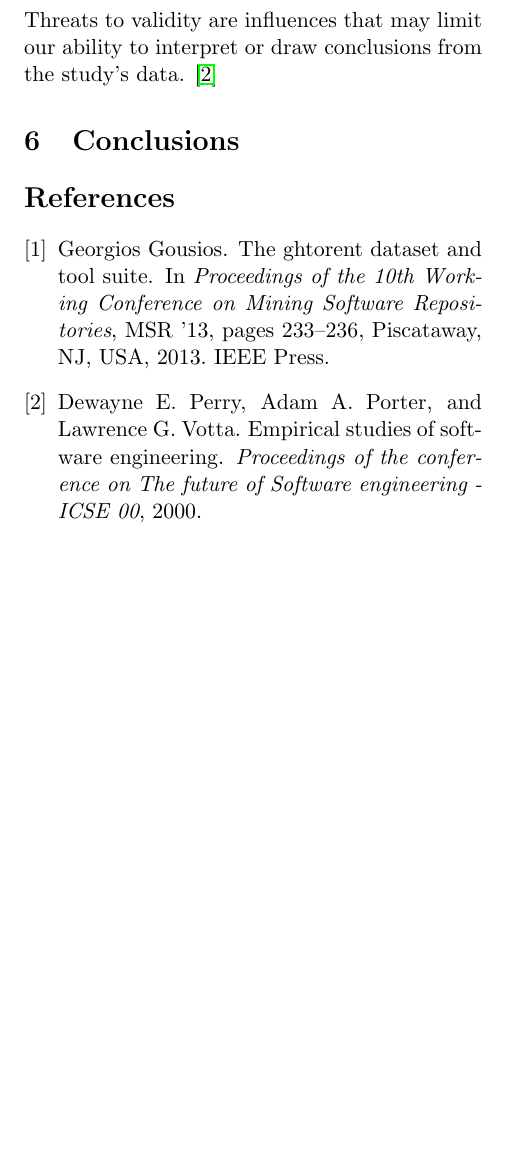
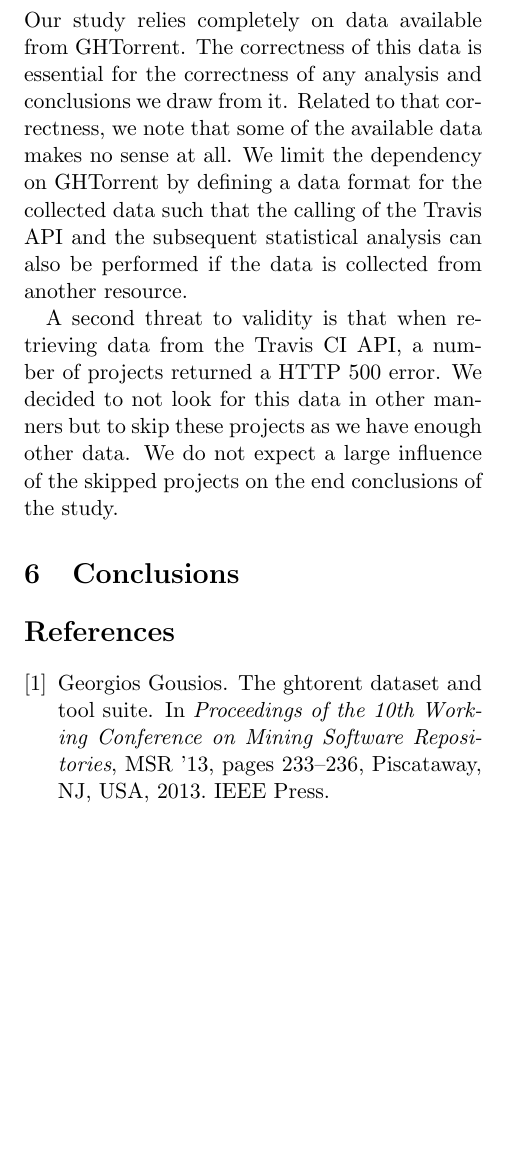
Before and after one commit to RobbertJongeling/SoftwareEvolution, a LaTeX problem sheet (assignment4/report/report.tex, which reads assignment4/report/sections/threats.tex): part of page 6 of 8, cut at the place of the change, the shorter picture padded with empty space. Compiled offline with pdfLaTeX.

Commit message:
threats to validity

```diff
--- a/assignment4/report/sections/threats.tex
+++ b/assignment4/report/sections/threats.tex
@@ -1 +1,9 @@
-Threats to validity are influences that may limit our ability to interpret or draw conclusions from the study's data. \cite{challenges}
+%Threats to validity are influences that may limit our ability to interpret or draw conclusions from the study's data. \cite{challenges}
+Our study relies completely on data available from GHTorrent.
+The correctness of this data is essential for the correctness of any analysis and conclusions we draw from it.
+Related to that correctness, we note that some of the available data makes no sense at all.
+We limit the dependency on GHTorrent by defining a data format for the collected data such that the calling of the Travis API and the subsequent statistical analysis can also be performed if the data is collected from another resource.
+
+A second threat to validity is that when retrieving data from the Travis CI API, a number of projects returned a HTTP 500 error.
+We decided to not look for this data in other manners but to skip these projects as we have enough other data.
+We do not expect a large influence of the skipped projects on the end conclusions of the study.
```
